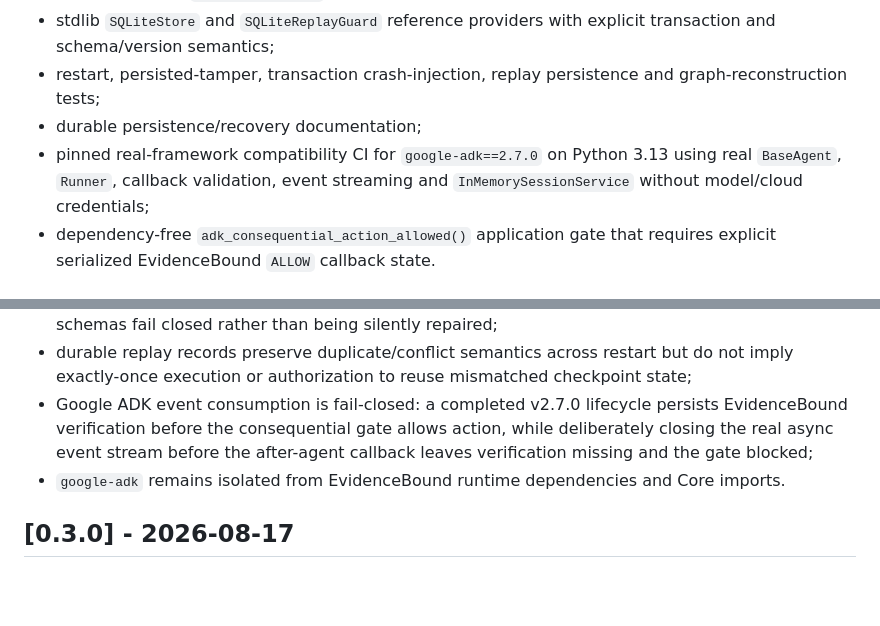
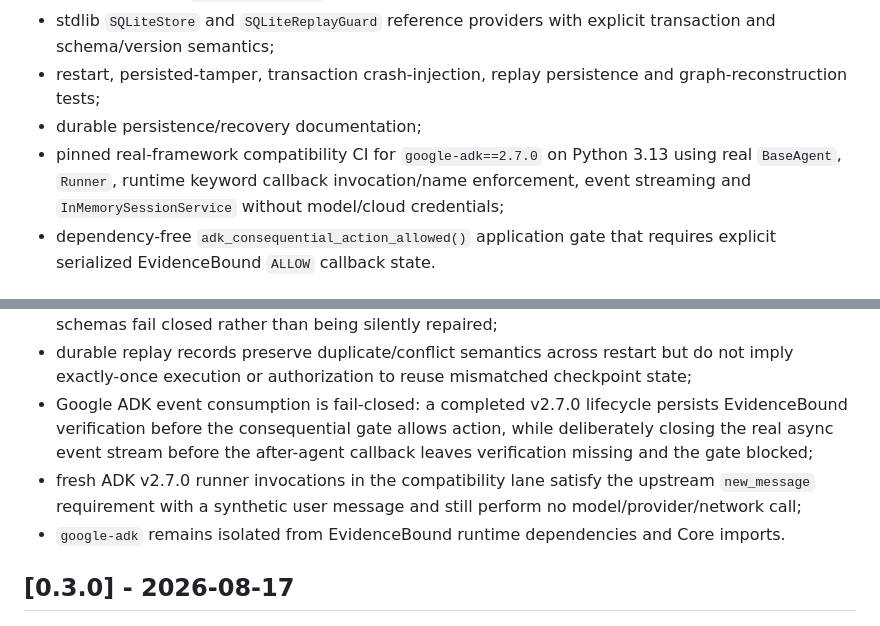
Before and after one commit to evidencebound/evidencebound-core, a Markdown page: CHANGELOG.md, 2 parts joined by grey strips. Rendered like a GitHub page; blank space fills up the shorter version.

Commit message:
Correct ADK compatibility contract wording

```diff
--- a/CHANGELOG.md
+++ b/CHANGELOG.md
@@ -14,7 +14,7 @@ All notable changes are documented here. The project follows Semantic Versioning
 - stdlib `SQLiteStore` and `SQLiteReplayGuard` reference providers with explicit transaction and schema/version semantics;
 - restart, persisted-tamper, transaction crash-injection, replay persistence and graph-reconstruction tests;
 - durable persistence/recovery documentation;
-- pinned real-framework compatibility CI for `google-adk==2.7.0` on Python 3.13 using real `BaseAgent`, `Runner`, callback validation, event streaming and `InMemorySessionService` without model/cloud credentials;
+- pinned real-framework compatibility CI for `google-adk==2.7.0` on Python 3.13 using real `BaseAgent`, `Runner`, runtime keyword callback invocation/name enforcement, event streaming and `InMemorySessionService` without model/cloud credentials;
 - dependency-free `adk_consequential_action_allowed()` application gate that requires explicit serialized EvidenceBound `ALLOW` callback state.
 
 ### Hardened
@@ -25,6 +25,7 @@ All notable changes are documented here. The project follows Semantic Versioning
 - partial SQLite bundle writes roll back before commit, and unknown/incomplete persistence schemas fail closed rather than being silently repaired;
 - durable replay records preserve duplicate/conflict semantics across restart but do not imply exactly-once execution or authorization to reuse mismatched checkpoint state;
 - Google ADK event consumption is fail-closed: a completed v2.7.0 lifecycle persists EvidenceBound verification before the consequential gate allows action, while deliberately closing the real async event stream before the after-agent callback leaves verification missing and the gate blocked;
+- fresh ADK v2.7.0 runner invocations in the compatibility lane satisfy the upstream `new_message` requirement with a synthetic user message and still perform no model/provider/network call;
 - `google-adk` remains isolated from EvidenceBound runtime dependencies and Core imports.
 
 ## [0.3.0] - 2026-08-17
```
